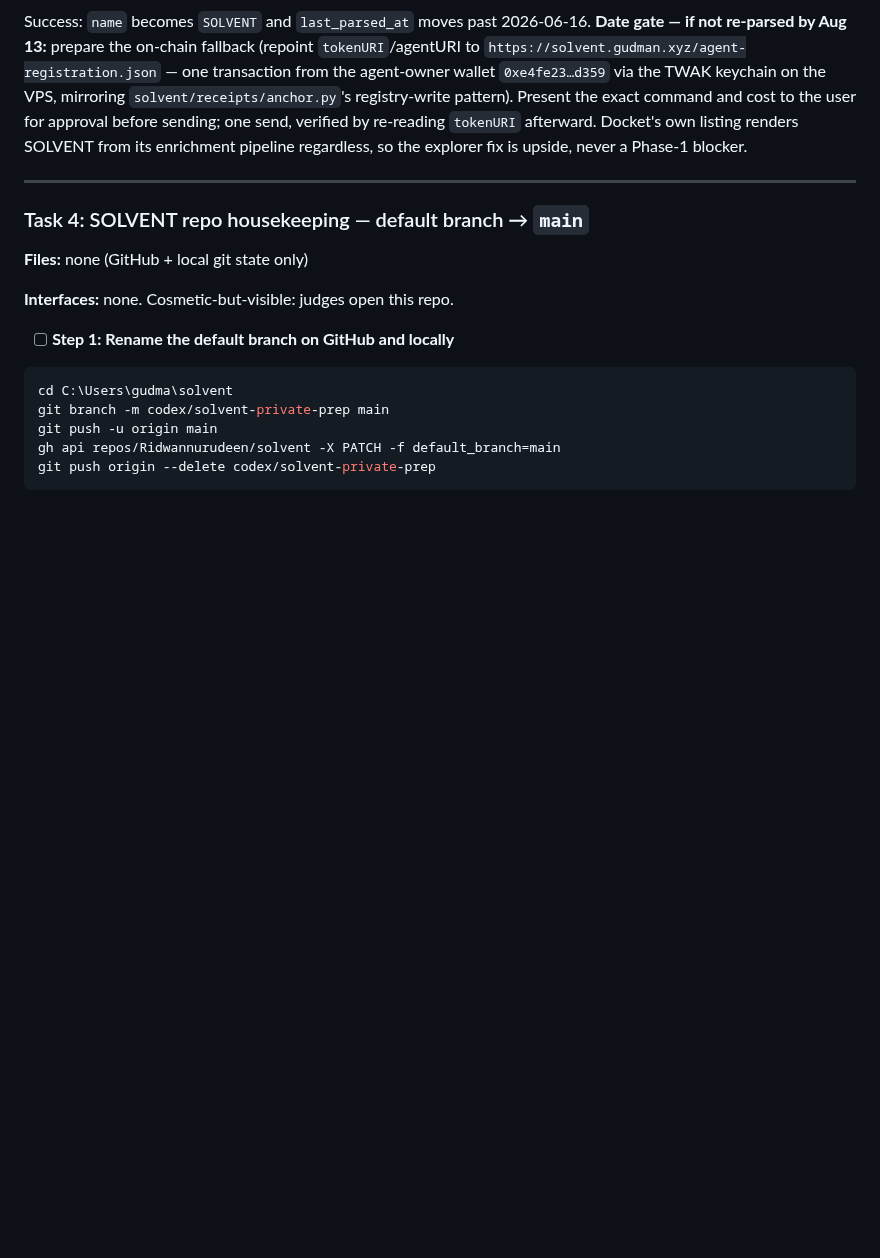
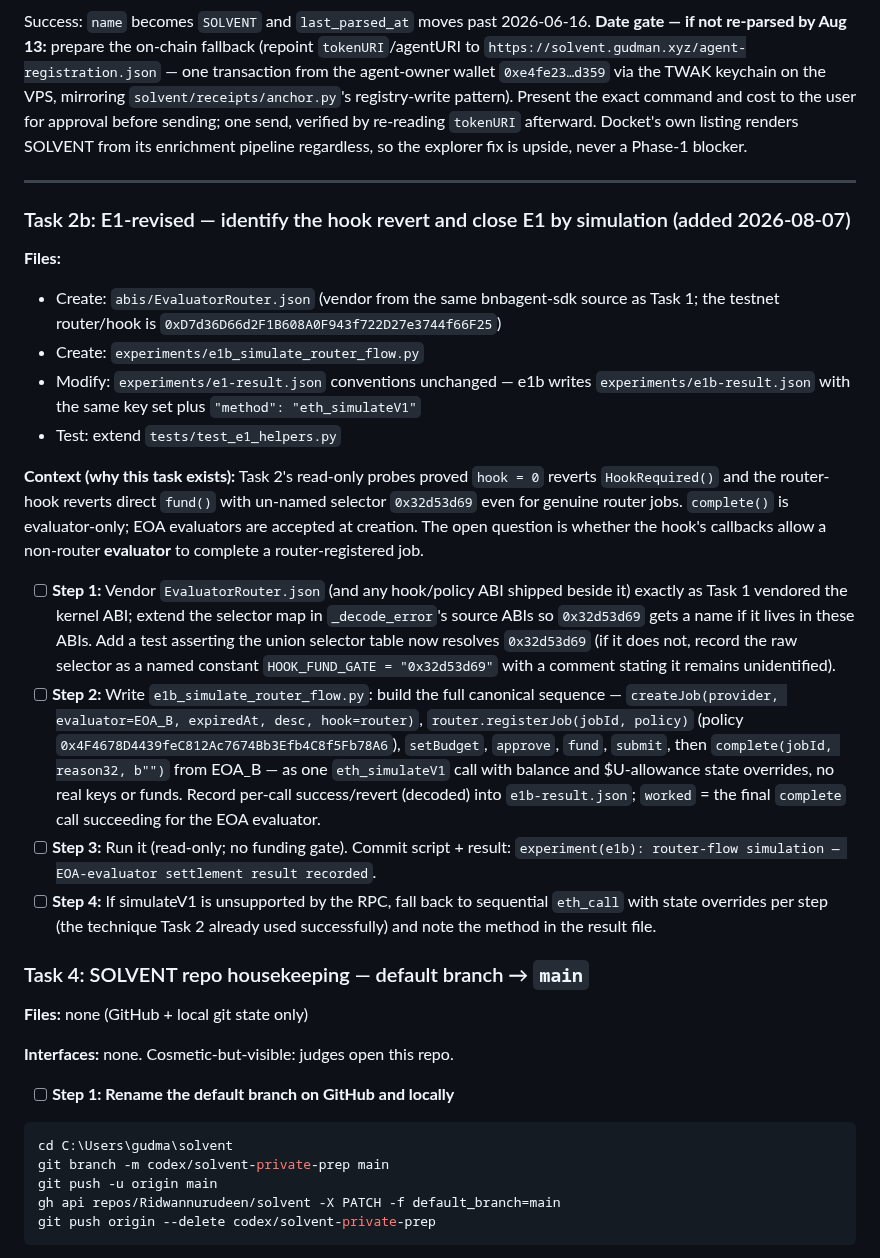
Before and after one commit to Ridwannurudeen/docket, a Markdown page: docs/plans/2026-08-06-phase0-foundations.md, the part around the change. Drawn GitHub-style; blank space fills up the shorter version.

Commit message:
docs: amend E1 after hook discovery — hook mandatory, revised experiment closes by simulation (Task 2b)

```diff
--- a/docs/plans/2026-08-06-phase0-foundations.md
+++ b/docs/plans/2026-08-06-phase0-foundations.md
@@ -498,6 +498,21 @@ Success: `name` becomes `SOLVENT` and `last_parsed_at` moves past 2026-06-16.
 
 ---
 
+### Task 2b: E1-revised — identify the hook revert and close E1 by simulation (added 2026-08-07)
+
+**Files:**
+- Create: `abis/EvaluatorRouter.json` (vendor from the same bnbagent-sdk source as Task 1; the testnet router/hook is `0xD7d36D66d2F1B608A0F943f722D27e3744f66F25`)
+- Create: `experiments/e1b_simulate_router_flow.py`
+- Modify: `experiments/e1-result.json` conventions unchanged — e1b writes `experiments/e1b-result.json` with the same key set plus `"method": "eth_simulateV1"`
+- Test: extend `tests/test_e1_helpers.py`
+
+**Context (why this task exists):** Task 2's read-only probes proved `hook = 0` reverts `HookRequired()` and the router-hook reverts direct `fund()` with un-named selector `0x32d53d69` even for genuine router jobs. `complete()` is evaluator-only; EOA evaluators are accepted at creation. The open question is whether the hook's callbacks allow a non-router **evaluator** to complete a router-registered job.
+
+- [ ] **Step 1:** Vendor `EvaluatorRouter.json` (and any hook/policy ABI shipped beside it) exactly as Task 1 vendored the kernel ABI; extend the selector map in `_decode_error`'s source ABIs so `0x32d53d69` gets a name if it lives in these ABIs. Add a test asserting the union selector table now resolves `0x32d53d69` (if it does not, record the raw selector as a named constant `HOOK_FUND_GATE = "0x32d53d69"` with a comment stating it remains unidentified).
+- [ ] **Step 2:** Write `e1b_simulate_router_flow.py`: build the full canonical sequence — `createJob(provider, evaluator=EOA_B, expiredAt, desc, hook=router)`, `router.registerJob(jobId, policy)` (policy `0x4F4678D4439feC812Ac7674Bb3Efb4C8f5Fb78A6`), `setBudget`, `approve`, `fund`, `submit`, then `complete(jobId, reason32, b"")` from EOA_B — as one `eth_simulateV1` call with balance and $U-allowance state overrides, no real keys or funds. Record per-call success/revert (decoded) into `e1b-result.json`; `worked` = the final `complete` call succeeding for the EOA evaluator.
+- [ ] **Step 3:** Run it (read-only; no funding gate). Commit script + result: `experiment(e1b): router-flow simulation — EOA-evaluator settlement result recorded`.
+- [ ] **Step 4:** If simulateV1 is unsupported by the RPC, fall back to sequential `eth_call` with state overrides per step (the technique Task 2 already used successfully) and note the method in the result file.
+
 ### Task 4: SOLVENT repo housekeeping — default branch → `main`
 
 **Files:** none (GitHub + local git state only)
```
Also changed, not shown: docs/specs/2026-08-06-docket-design.md (+1 -1 lines).
